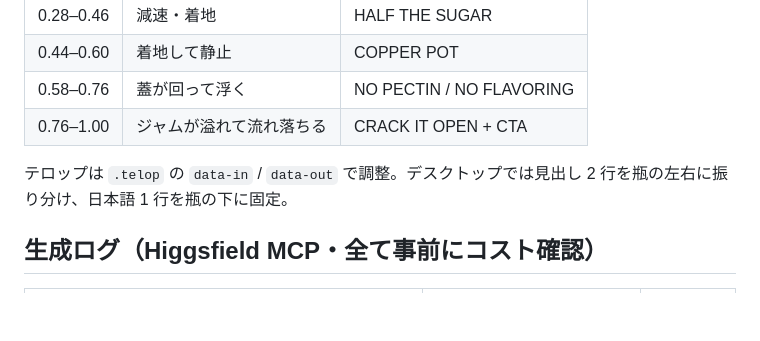
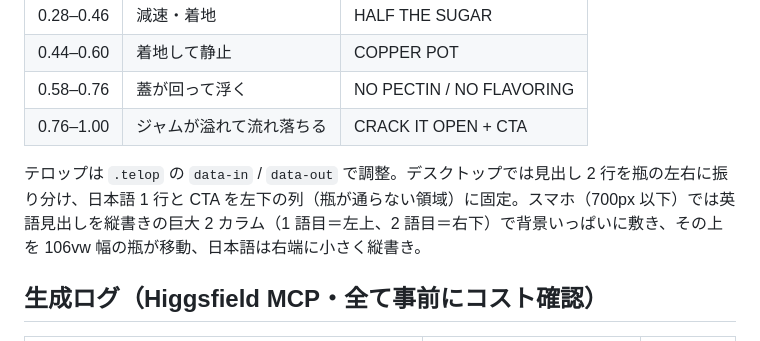
Before and after one commit to Keisho78/ruby-bear-jam-lp, a Markdown page: README.md, the part around the change. Rendered like a GitHub page; blank space fills up the shorter version.

Commit message:
README: describe the phone hero layout
Co-Authored-By: Claude Fable 5.1 <noreply@anthropic.com>

```diff
--- a/README.md
+++ b/README.md
@@ -43,7 +43,7 @@ http://localhost:8765 を開く。
 | 0.58–0.76 | 蓋が回って浮く | NO PECTIN / NO FLAVORING |
 | 0.76–1.00 | ジャムが溢れて流れ落ちる | CRACK IT OPEN + CTA |
 
-テロップは `.telop` の `data-in` / `data-out` で調整。デスクトップでは見出し 2 行を瓶の左右に振り分け、日本語 1 行を瓶の下に固定。
+テロップは `.telop` の `data-in` / `data-out` で調整。デスクトップでは見出し 2 行を瓶の左右に振り分け、日本語 1 行と CTA を左下の列（瓶が通らない領域）に固定。スマホ（700px 以下）では英語見出しを縦書きの巨大 2 カラム（1 語目＝左上、2 語目＝右下）で背景いっぱいに敷き、その上を 106vw 幅の瓶が移動、日本語は右端に小さく縦書き。
 
 ## 生成ログ（Higgsfield MCP・全て事前にコスト確認）
 
```
